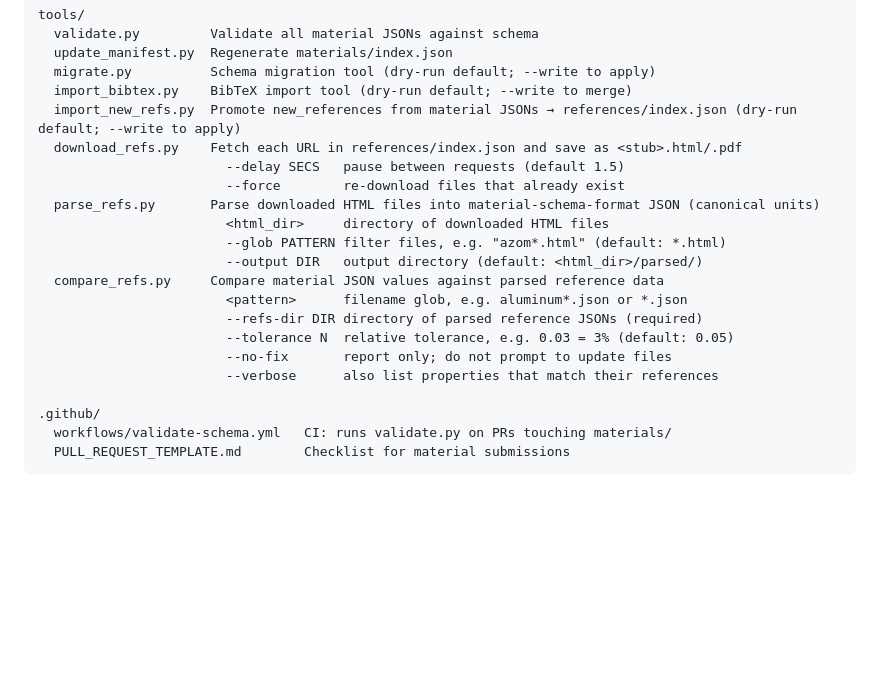
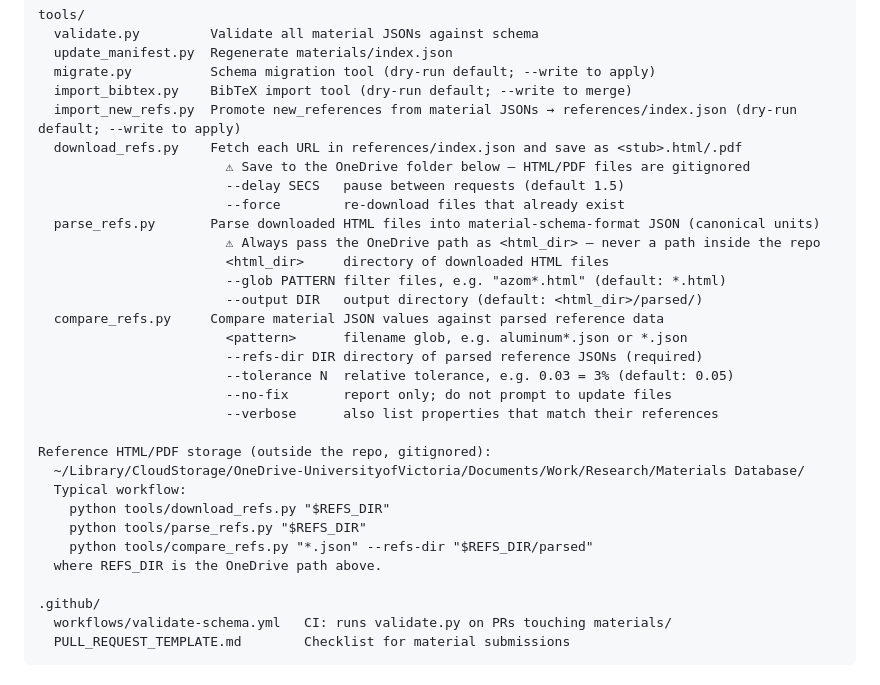
Before and after one commit to scroberts/Engineering-Materials-Database, a Markdown page: CLAUDE.md, the part around the change. Rendered like a GitHub page; blank space fills up the shorter version.

Commit message:
Document OneDrive storage for reference HTML files
CLAUDE.md and README.md now explicitly warn that downloaded HTML/PDF
reference files belong in OneDrive (outside the repo), never in the
repo directory. Include the canonical OneDrive path and a typical
three-command workflow in CLAUDE.md.

Co-Authored-By: Claude Sonnet 4.6 <noreply@anthropic.com>

```diff
--- a/CLAUDE.md
+++ b/CLAUDE.md
@@ -71,9 +71,11 @@ tools/
   import_bibtex.py    BibTeX import tool (dry-run default; --write to merge)
   import_new_refs.py  Promote new_references from material JSONs → references/index.json (dry-run default; --write to apply)
   download_refs.py    Fetch each URL in references/index.json and save as <stub>.html/.pdf
+                        ⚠ Save to the OneDrive folder below — HTML/PDF files are gitignored
                         --delay SECS   pause between requests (default 1.5)
                         --force        re-download files that already exist
   parse_refs.py       Parse downloaded HTML files into material-schema-format JSON (canonical units)
+                        ⚠ Always pass the OneDrive path as <html_dir> — never a path inside the repo
                         <html_dir>     directory of downloaded HTML files
                         --glob PATTERN filter files, e.g. "azom*.html" (default: *.html)
                         --output DIR   output directory (default: <html_dir>/parsed/)
@@ -83,6 +85,14 @@ tools/
                         --tolerance N  relative tolerance, e.g. 0.03 = 3% (default: 0.05)
                         --no-fix       report only; do not prompt to update files
                         --verbose      also list properties that match their references
+
+Reference HTML/PDF storage (outside the repo, gitignored):
+  ~/Library/CloudStorage/OneDrive-UniversityofVictoria/Documents/Work/Research/Materials Database/
+  Typical workflow:
+    python tools/download_refs.py "$REFS_DIR"
+    python tools/parse_refs.py "$REFS_DIR"
+    python tools/compare_refs.py "*.json" --refs-dir "$REFS_DIR/parsed"
+  where REFS_DIR is the OneDrive path above.
 
 .github/
   workflows/validate-schema.yml   CI: runs validate.py on PRs touching materials/
```
Also changed, not shown: README.md (+3 -1 lines).
